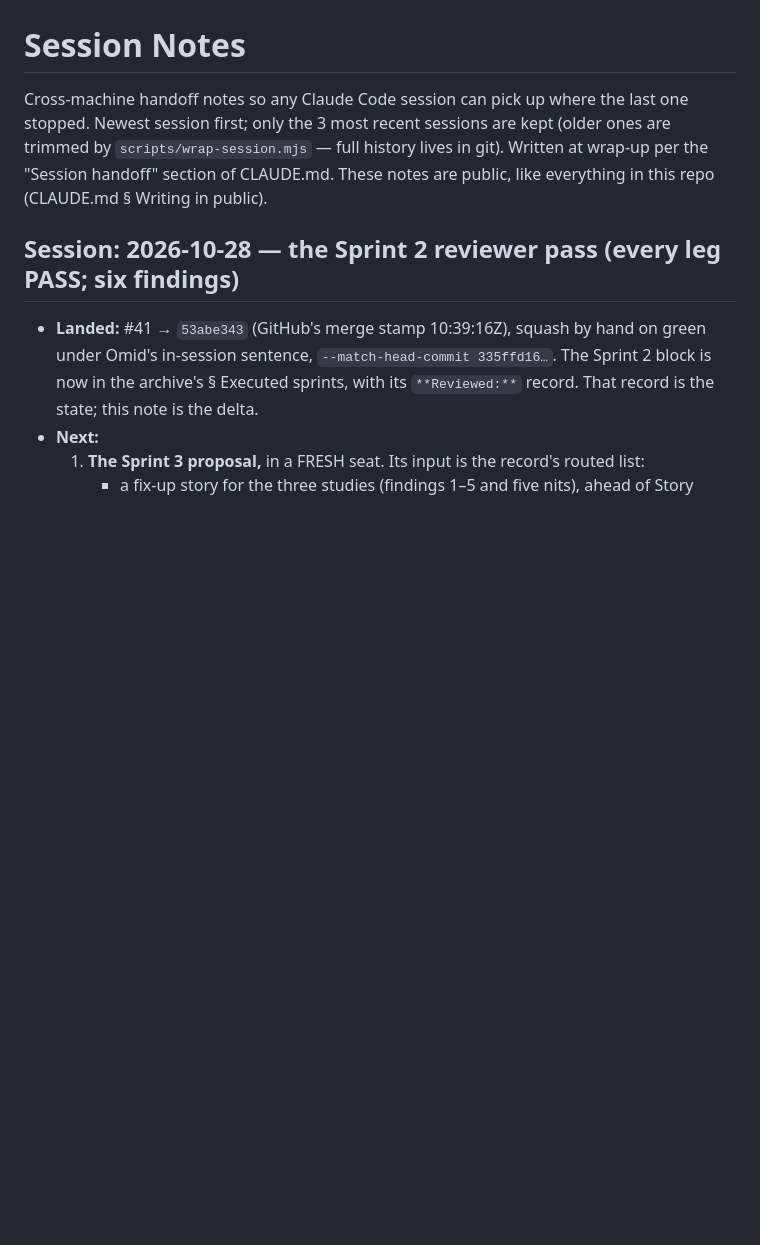
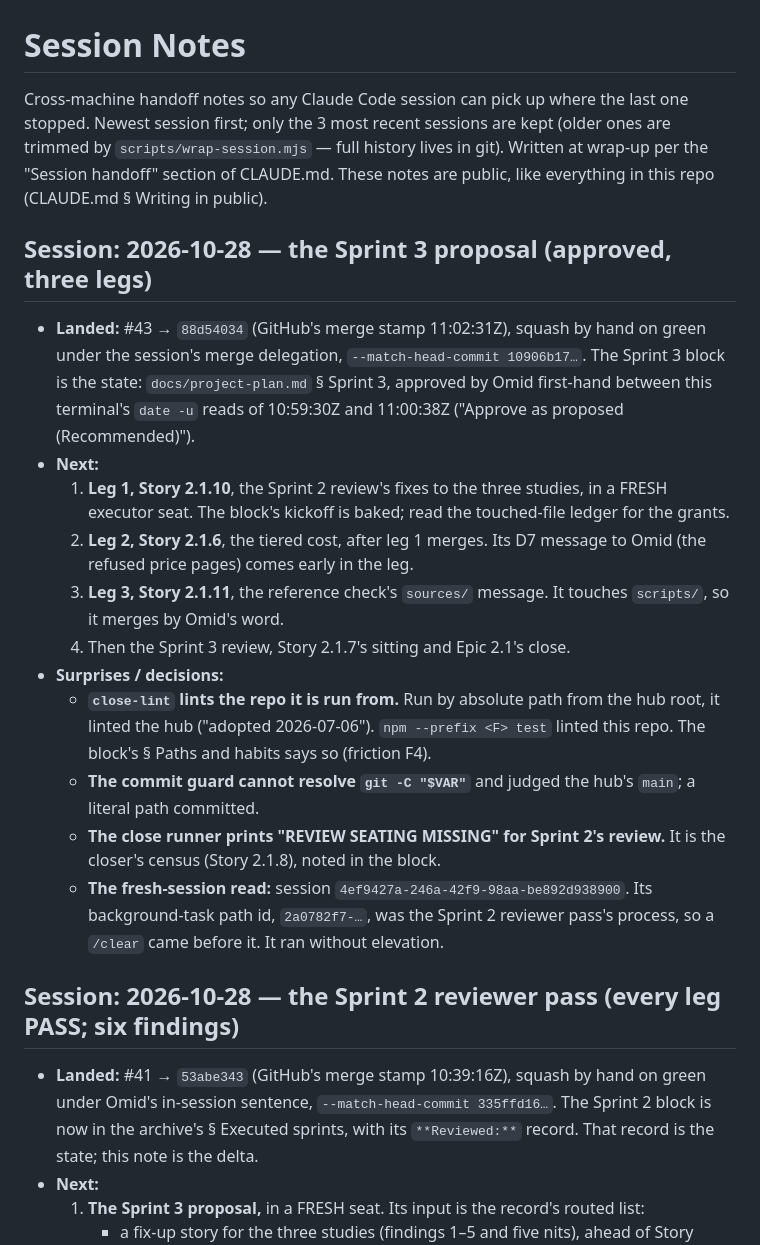
Before and after one commit to tourajghaffari/tigerfid, a Markdown page: docs/notes.md, the part around one of its changes. GitHub-like rendering; blank space fills up the shorter version.

```diff
--- a/docs/notes.md
+++ b/docs/notes.md
@@ -6,6 +6,36 @@ kept (older ones are trimmed by `scripts/wrap-session.mjs` — full history
 lives in git). Written at wrap-up per the "Session handoff" section of
 CLAUDE.md. These notes are public, like everything in this repo (CLAUDE.md
 § Writing in public).
+
+## Session: 2026-10-28 — the Sprint 3 proposal (approved, three legs)
+
+- **Landed:** #43 → `88d54034` (GitHub's merge stamp 11:02:31Z), squash by
+  hand on green under the session's merge delegation, `--match-head-commit
+  10906b17…`. The Sprint 3 block is the state: `docs/project-plan.md`
+  § Sprint 3, approved by Omid first-hand between this terminal's `date -u`
+  reads of 10:59:30Z and 11:00:38Z ("Approve as proposed (Recommended)").
+- **Next:**
+  1. **Leg 1, Story 2.1.10**, the Sprint 2 review's fixes to the three
+     studies, in a FRESH executor seat. The block's kickoff is baked; read
+     the touched-file ledger for the grants.
+  2. **Leg 2, Story 2.1.6**, the tiered cost, after leg 1 merges. Its D7
+     message to Omid (the refused price pages) comes early in the leg.
+  3. **Leg 3, Story 2.1.11**, the reference check's `sources/` message. It
+     touches `scripts/`, so it merges by Omid's word.
+  4. Then the Sprint 3 review, Story 2.1.7's sitting and Epic 2.1's close.
+- **Surprises / decisions:**
+  - **`close-lint` lints the repo it is run from.** Run by absolute path
+    from the hub root, it linted the hub ("adopted 2026-07-06"). `npm
+    --prefix <F> test` linted this repo. The block's § Paths and habits says
+    so (friction F4).
+  - **The commit guard cannot resolve `git -C "$VAR"`** and judged the hub's
+    `main`; a literal path committed.
+  - **The close runner prints "REVIEW SEATING MISSING" for Sprint 2's
+    review.** It is the closer's census (Story 2.1.8), noted in the block.
+  - **The fresh-session read:** session
+    `4ef9427a-246a-42f9-98aa-be892d938900`. Its background-task path id,
+    `2a0782f7-…`, was the Sprint 2 reviewer pass's process, so a `/clear`
+    came before it. It ran without elevation.
 
 ## Session: 2026-10-28 — the Sprint 2 reviewer pass (every leg PASS; six findings)
 
```
Also changed, not shown: other parts of docs/notes.md (+0 -34 lines).
